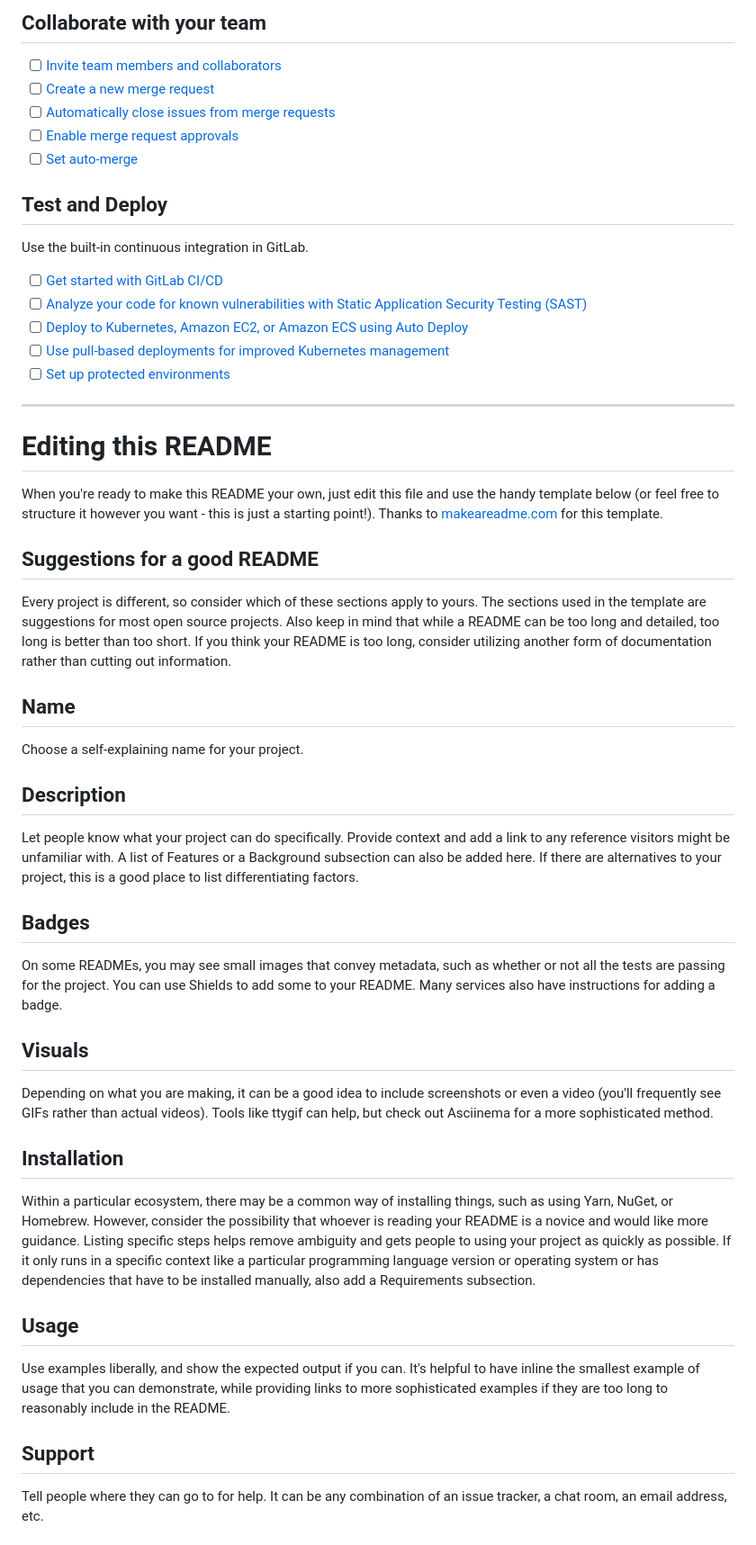
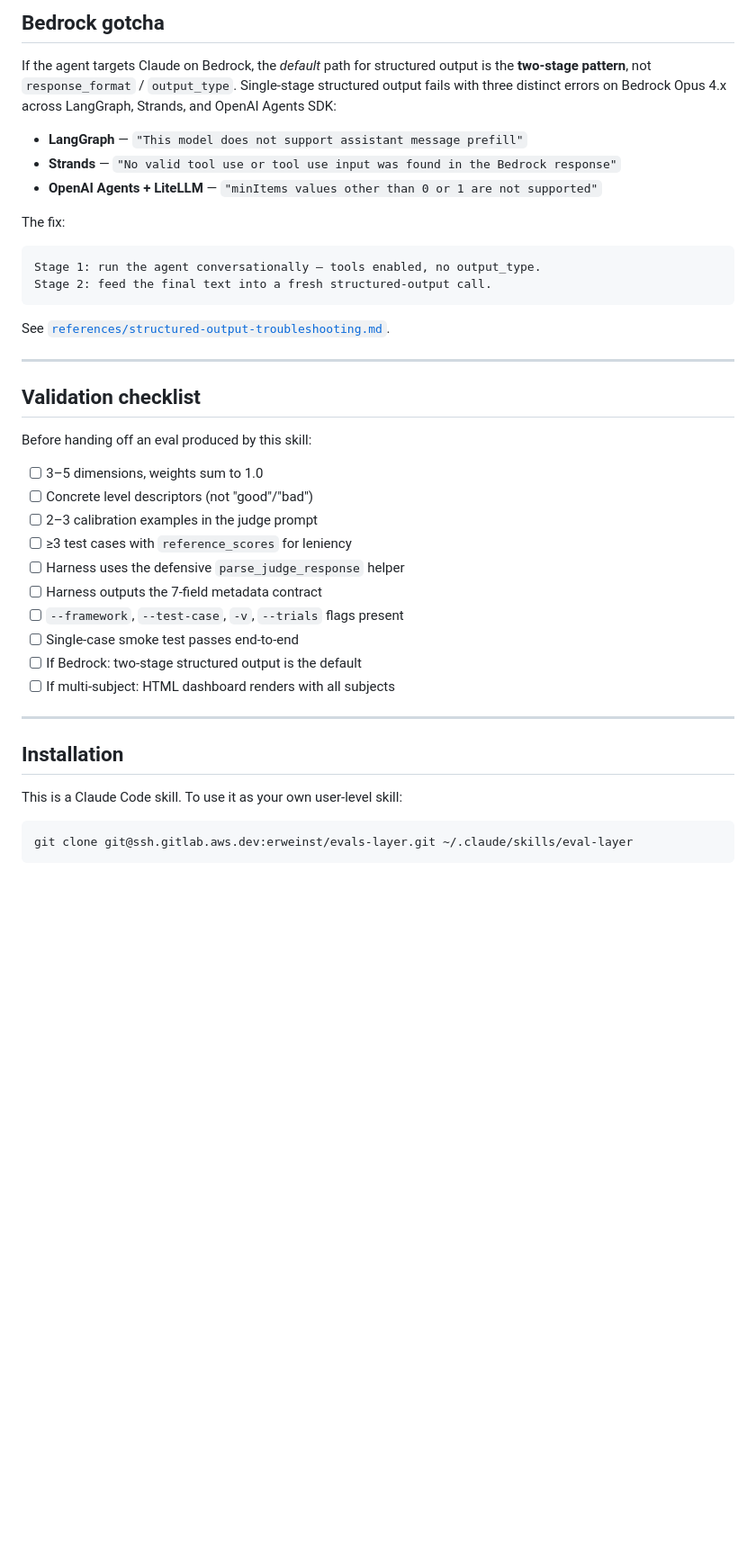
Before and after one commit to erezweinstein5/eval-layer, a Markdown page: README.md, the part around one of its changes. Shown at 90% size. Rendered like a GitHub page; blank space fills up the shorter version.

Commit message:
docs: replace default gitlab readme with project-specific readme

````diff
--- a/README.md
+++ b/README.md
@@ -26,50 +127,45 @@ git push -uf origin main
 
-## Collaborate with your team
+## Bedrock gotcha
 
-- [ ] [Invite team members and collaborators](https://docs.gitlab.com/ee/user/project/members/)
-- [ ] [Create a new merge request](https://docs.gitlab.com/ee/user/project/merge_requests/creating_merge_requests.html)
-- [ ] [Automatically close issues from merge requests](https://docs.gitlab.com/ee/user/project/issues/managing_issues.html#closing-issues-automatically)
-- [ ] [Enable merge request approvals](https://docs.gitlab.com/ee/user/project/merge_requests/approvals/)
-- [ ] [Set auto-merge](https://docs.gitlab.com/user/project/merge_requests/auto_merge/)
+If the agent targets Claude on Bedrock, the *default* path for structured output is the **two-stage pattern**, not `response_format` / `output_type`. Single-stage structured output fails with three distinct errors on Bedrock Opus 4.x across LangGraph, Strands, and OpenAI Agents SDK:
 
-## Test and Deploy
+- **LangGraph** — `"This model does not support assistant message prefill"`
+- **Strands** — `"No valid tool use or tool use input was found in the Bedrock response"`
+- **OpenAI Agents + LiteLLM** — `"minItems values other than 0 or 1 are not supported"`
 
-Use the built-in continuous integration in GitLab.
+The fix:
 
-- [ ] [Get started with GitLab CI/CD](https://docs.gitlab.com/ee/ci/quick_start/)
-- [ ] [Analyze your code for known vulnerabilities with Static Application Security Testing (SAST)](https://docs.gitlab.com/ee/user/application_security/sast/)
-- [ ] [Deploy to Kubernetes, Amazon EC2, or Amazon ECS using Auto Deploy](https://docs.gitlab.com/ee/topics/autodevops/requirements.html)
-- [ ] [Use pull-based deployments for improved Kubernetes management](https://docs.gitlab.com/ee/user/clusters/agent/)
-- [ ] [Set up protected environments](https://docs.gitlab.com/ee/ci/environments/protected_environments.html)
+```
+Stage 1: run the agent conversationally — tools enabled, no output_type.
+Stage 2: feed the final text into a fresh structured-output call.
+```
 
-***
+See [`references/structured-output-troubleshooting.md`](references/structured-output-troubleshooting.md).
 
-# Editing this README
+---
 
-When you're ready to make this README your own, just edit this file and use the handy template below (or feel free to structure it however you want - this is just a starting point!). Thanks to [makeareadme.com](https://www.makeareadme.com/) for this template.
+## Validation checklist
 
-## Suggestions for a good README
+Before handing off an eval produced by this skill:
 
-Every project is different, so consider which of these sections apply to yours. The sections used in the template are suggestions for most open source projects. Also keep in mind that while a README can be too long and detailed, too long is better than too short. If you think your README is too long, consider utilizing another form of documentation rather than cutting out information.
+- [ ] 3–5 dimensions, weights sum to 1.0
+- [ ] Concrete level descriptors (not "good"/"bad")
+- [ ] 2–3 calibration examples in the judge prompt
+- [ ] ≥3 test cases with `reference_scores` for leniency
+- [ ] Harness uses the defensive `parse_judge_response` helper
+- [ ] Harness outputs the 7-field metadata contract
+- [ ] `--framework`, `--test-case`, `-v`, `--trials` flags present
+- [ ] Single-case smoke test passes end-to-end
+- [ ] If Bedrock: two-stage structured output is the default
+- [ ] If multi-subject: HTML dashboard renders with all subjects
 
-## Name
-Choose a self-explaining name for your project.
-
-## Description
-Let people know what your project can do specifically. Provide context and add a link to any reference visitors might be unfamiliar with. A list of Features or a Background subsection can also be added here. If there are alternatives to your project, this is a good place to list differentiating factors.
-
-## Badges
-On some READMEs, you may see small images that convey metadata, such as whether or not all the tests are passing for the project. You can use Shields to add some to your README. Many services also have instructions for adding a badge.
-
-## Visuals
-Depending on what you are making, it can be a good idea to include screenshots or even a video (you'll frequently see GIFs rather than actual videos). Tools like ttygif can help, but check out Asciinema for a more sophisticated method.
+---
 
 ## Installation
-Within a particular ecosystem, there may be a common way of installing things, such as using Yarn, NuGet, or Homebrew. However, consider the possibility that whoever is reading your README is a novice and would like more guidance. Listing specific steps helps remove ambiguity and gets people to using your project as quickly as possible. If it only runs in a specific context like a particular programming language version or operating system or has dependencies that have to be installed manually, also add a Requirements subsection.
 
-## Usage
-Use examples liberally, and show the expected output if you can. It's helpful to have inline the smallest example of usage that you can demonstrate, while providing links to more sophisticated examples if they are too long to reasonably include in the README.
+This is a Claude Code skill. To use it as your own user-level skill:
 
-## Support
-Tell people where they can go to for help. It can be any combination of an issue tracker, a chat room, an email address, etc.
+```bash
+git clone git@ssh.gitlab.aws.dev:erweinst/evals-layer.git ~/.claude/skills/eval-layer
+```
 
````
Also changed, not shown: other parts of README.md (+115 -31 lines).
